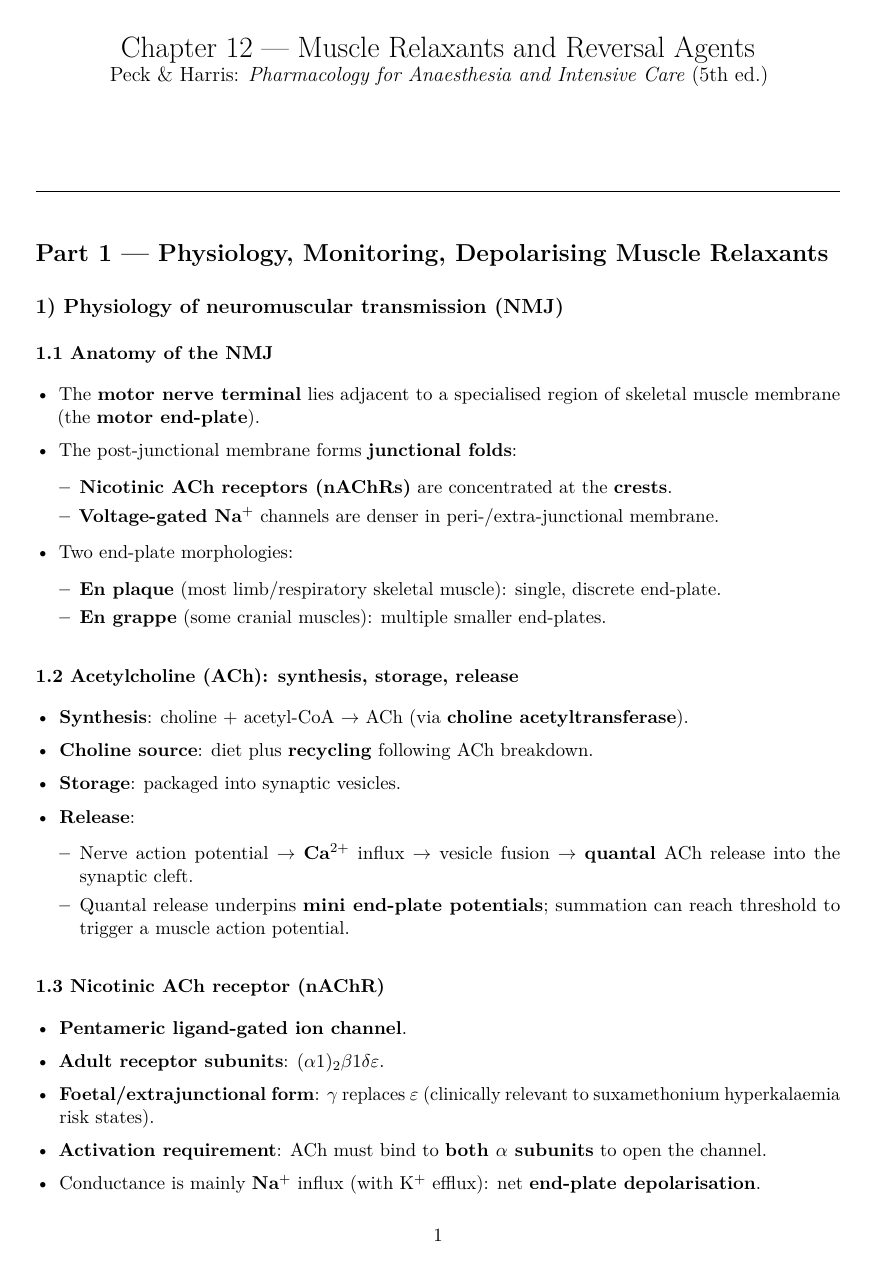
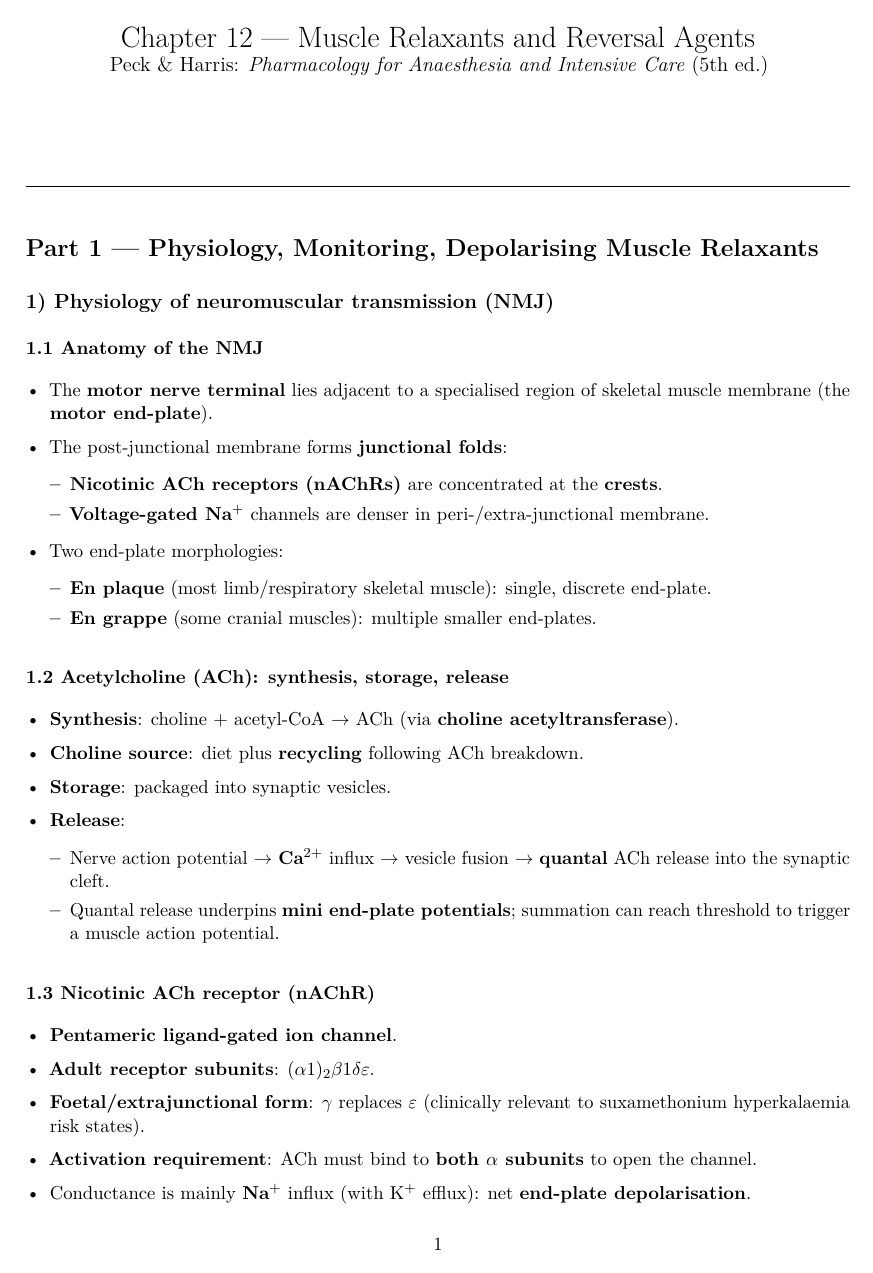
Before and after one commit to DrGranite3071/edaic-notes, a LaTeX document (chapters/Muscle_relaxants+reversal.tex): page 1 of 15. Compiled offline with pdfLaTeX.

Commit message:
Add preamble input to Muscle_relaxants document

```diff
--- a/chapters/Muscle_relaxants+reversal.tex
+++ b/chapters/Muscle_relaxants+reversal.tex
@@ -1,5 +1,6 @@
 \documentclass[11pt,a4paper]{article}
 
+\input{preamble.tex}
 \usepackage[a4paper,margin=2.2cm]{geometry}
 \usepackage[T1]{fontenc}
 \usepackage{lmodern}
```
